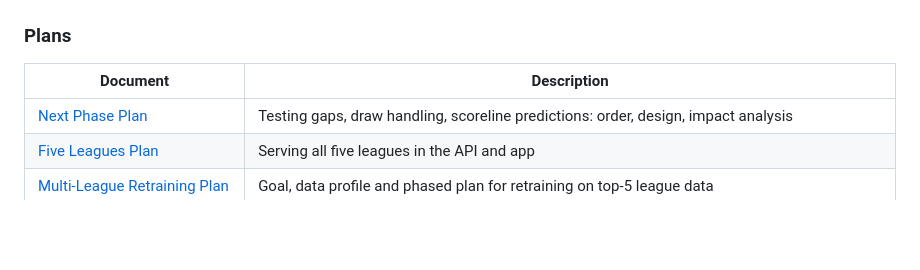
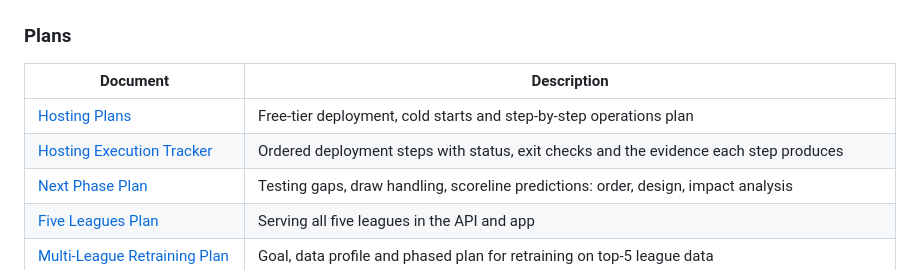
Before and after one commit to SumukhaK/football-intelligence-platform, a Markdown page: docs/README.md, the part around the change. Drawn GitHub-style; blank space fills up the shorter version.

```diff
--- a/docs/README.md
+++ b/docs/README.md
@@ -51,6 +51,8 @@ Maintained by the project architect. The implementation engineer updates documen
 
 | Document | Description |
 |---|---|
+| [Hosting Plans](plans/hosting-plans.md) | Free-tier deployment, cold starts and step-by-step operations plan |
+| [Hosting Execution Tracker](plans/hosting-execution-tracker.md) | Ordered deployment steps with status, exit checks and the evidence each step produces |
 | [Next Phase Plan](plans/next-phase-plan.md) | Testing gaps, draw handling, scoreline predictions: order, design, impact analysis |
 | [Five Leagues Plan](plans/five-leagues-plan.md) | Serving all five leagues in the API and app |
 | [Multi-League Retraining Plan](plans/multi-league-retraining-plan.md) | Goal, data profile and phased plan for retraining on top-5 league data |
```
Also changed, not shown: docs/plans/hosting-execution-tracker.md (added, +156 -0 lines), docs/plans/hosting-plans.md (added, +264 -0 lines).
